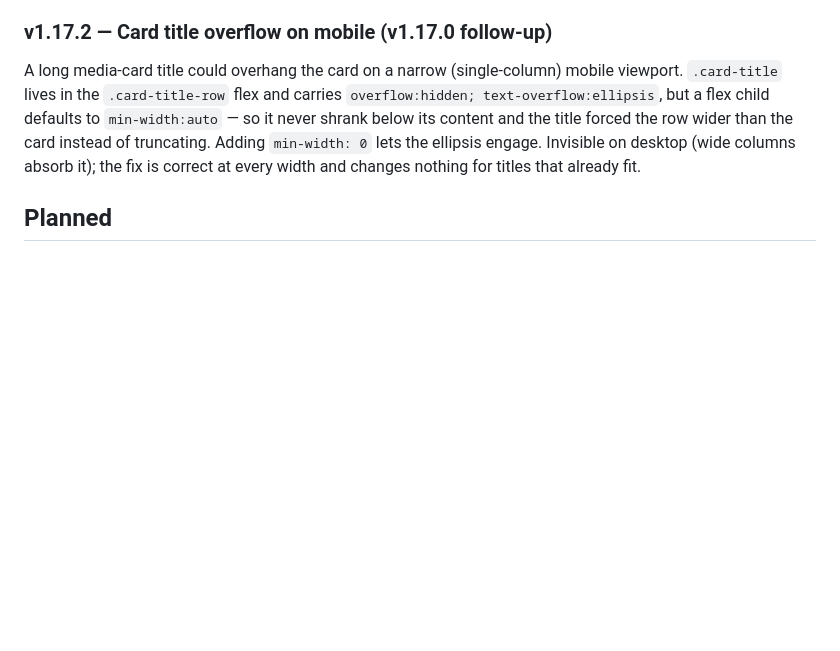
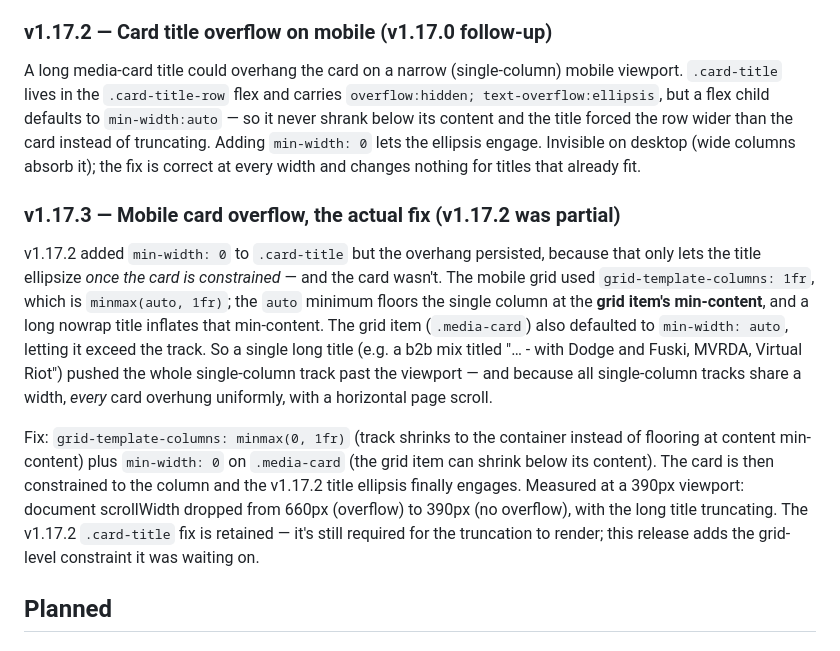
Before and after one commit to iBumpthis/reel, a Markdown page: docs/versioning.md, the part around the change. Drawn GitHub-style; blank space fills up the shorter version.

Commit message:
Update versioning.md
Mobile UI Fix

```diff
--- a/docs/versioning.md
+++ b/docs/versioning.md
@@ -1098,6 +1098,28 @@ row wider than the card instead of truncating. Adding `min-width: 0` lets the
 ellipsis engage. Invisible on desktop (wide columns absorb it); the fix is
 correct at every width and changes nothing for titles that already fit.
 
+### v1.17.3 — Mobile card overflow, the actual fix (v1.17.2 was partial)
+
+v1.17.2 added `min-width: 0` to `.card-title` but the overhang persisted,
+because that only lets the title ellipsize *once the card is constrained* — and
+the card wasn't. The mobile grid used `grid-template-columns: 1fr`, which is
+`minmax(auto, 1fr)`; the `auto` minimum floors the single column at the **grid
+item's min-content**, and a long nowrap title inflates that min-content. The
+grid item (`.media-card`) also defaulted to `min-width: auto`, letting it exceed
+the track. So a single long title (e.g. a b2b mix titled "… - with Dodge and
+Fuski, MVRDA, Virtual Riot") pushed the whole single-column track past the
+viewport — and because all single-column tracks share a width, *every* card
+overhung uniformly, with a horizontal page scroll.
+
+Fix: `grid-template-columns: minmax(0, 1fr)` (track shrinks to the container
+instead of flooring at content min-content) plus `min-width: 0` on `.media-card`
+(the grid item can shrink below its content). The card is then constrained to
+the column and the v1.17.2 title ellipsis finally engages. Measured at a 390px
+viewport: document scrollWidth dropped from 660px (overflow) to 390px (no
+overflow), with the long title truncating. The v1.17.2 `.card-title` fix is
+retained — it's still required for the truncation to render; this release adds
+the grid-level constraint it was waiting on.
+
 ## Planned
 
 ### Data Durability (continued, post-1.10.0)
```
